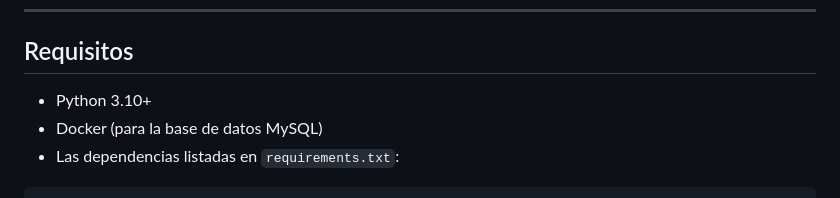
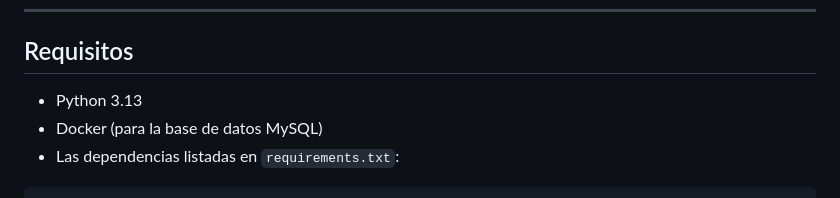
Before and after one commit to manuelDiazpas/practica-paginaWeb-dockerBDD, a Markdown page: README.md, the part around the change. GitHub-like rendering.

Commit message:
Ajuste vrersion python readme

```diff
--- a/README.md
+++ b/README.md
@@ -27,7 +27,7 @@ Aplicación web desarrollada con **Flask** y **MySQL** que permite a los usuario
 
 ## Requisitos
 
-- Python 3.10+
+- Python 3.13
 - Docker (para la base de datos MySQL)
 - Las dependencias listadas en `requirements.txt`:
 
```
